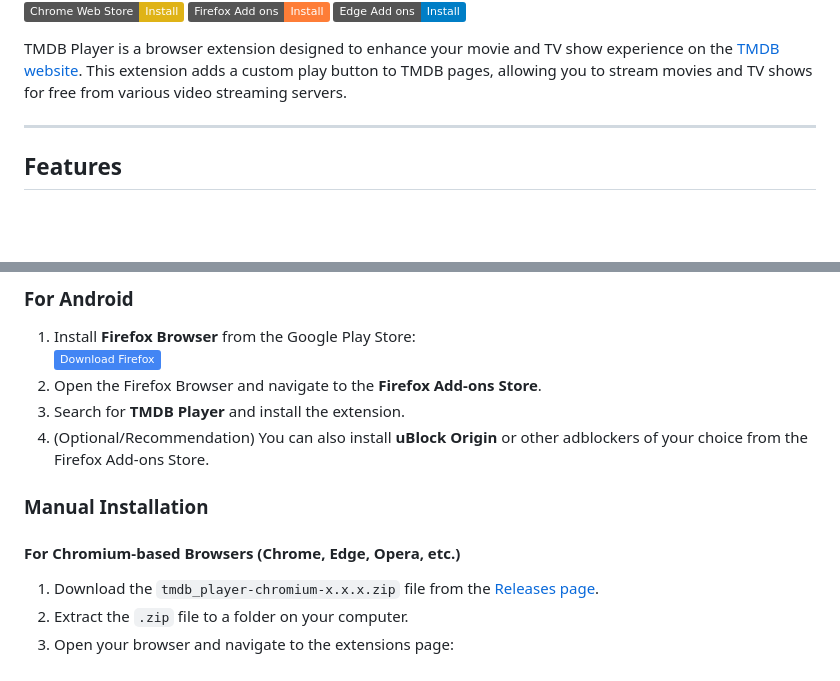
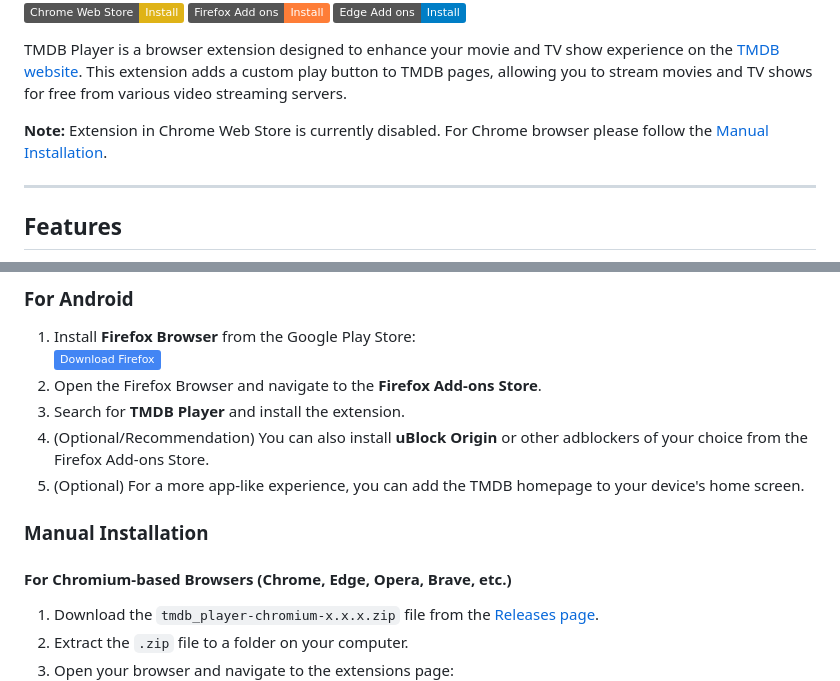
Before and after one commit to TomasTNunes/TMDB-Player, a Markdown page: README.md, 2 parts joined by grey strips. GitHub-like rendering; badges without logos; blank space fills up the shorter version.

Commit message:
chore(docs): update README

```diff
--- a/README.md
+++ b/README.md
@@ -4,6 +4,8 @@
 [![Chrome Web Store](https://img.shields.io/badge/Chrome_Web_Store-Install-yellow?logo=google-chrome&logoColor=white)](https://chromewebstore.google.com/detail/jomgiognkiagcgfhnbajhkdccmmmmphk) [![Firefox Add-ons](https://img.shields.io/badge/Firefox_Add_ons-Install-orange?logo=firefox-browser&logoColor=white)](https://addons.mozilla.org/firefox/addon/tmdb-player/) [![Edge Add-ons](https://img.shields.io/badge/Edge_Add_ons-Install-blue?logo=microsoft-edge&logoColor=white)](https://microsoftedge.microsoft.com/addons/detail/nioipgkkpacjdknpkochdpbhkcgefopi)
 
 TMDB Player is a browser extension designed to enhance your movie and TV show experience on the [TMDB website](https://www.themoviedb.org/). This extension adds a custom play button to TMDB pages, allowing you to stream movies and TV shows for free from various video streaming servers.
+
+**Note:** Extension in Chrome Web Store is currently disabled. For Chrome browser please follow the [Manual Installation](#manual-installation).
 
 ---
 
@@ -50,10 +52,11 @@ TMDB Player is a browser extension designed to enhance your movie and TV show ex
 2. Open the Firefox Browser and navigate to the **Firefox Add-ons Store**.
 3. Search for **TMDB Player** and install the extension.
 4. (Optional/Recommendation) You can also install **uBlock Origin** or other adblockers of your choice from the Firefox Add-ons Store.
+5. (Optional) For a more app-like experience, you can add the TMDB homepage to your device's home screen.
 
 ### Manual Installation
 
-#### For Chromium-based Browsers (Chrome, Edge, Opera, etc.)
+#### For Chromium-based Browsers (Chrome, Edge, Opera, Brave, etc.)
 1. Download the `tmdb_player-chromium-x.x.x.zip` file from the [Releases page](https://github.com/TomasTNunes/TMDB-Player/releases).
 2. Extract the `.zip` file to a folder on your computer.
 3. Open your browser and navigate to the extensions page:
```
